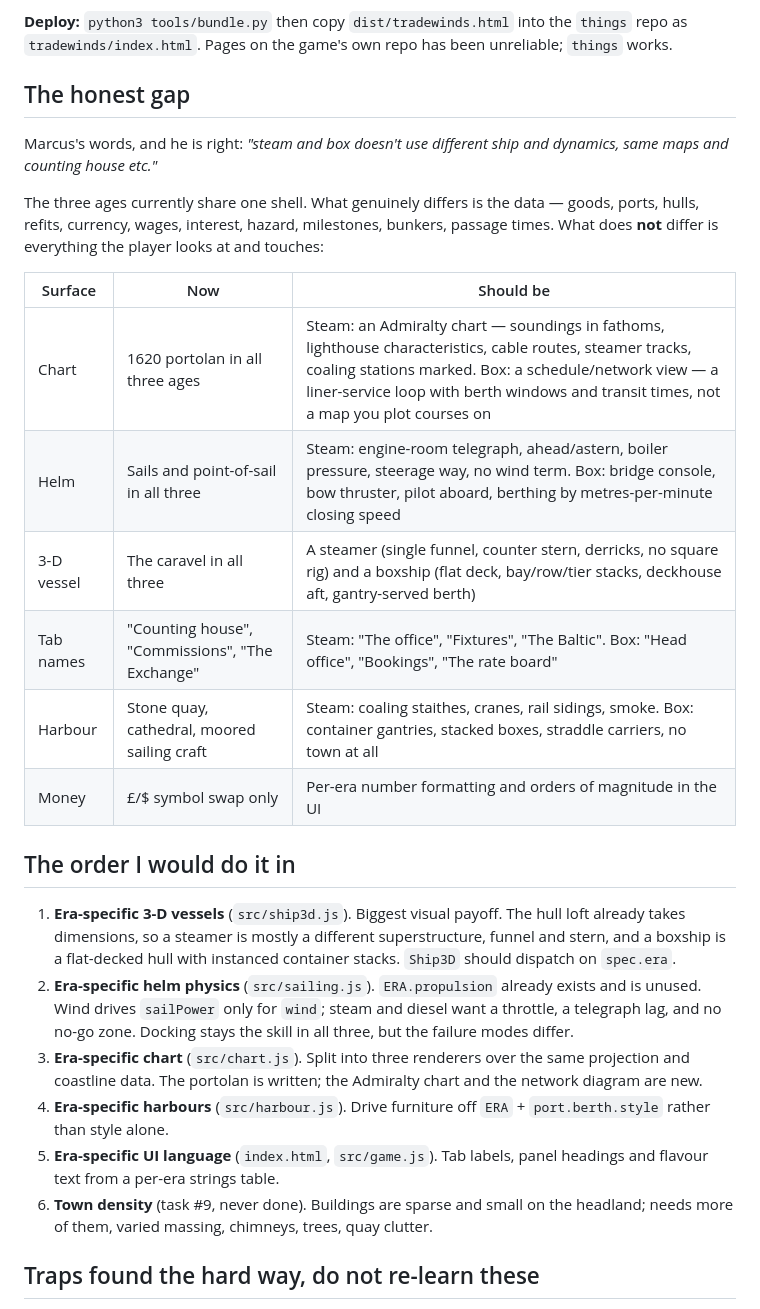
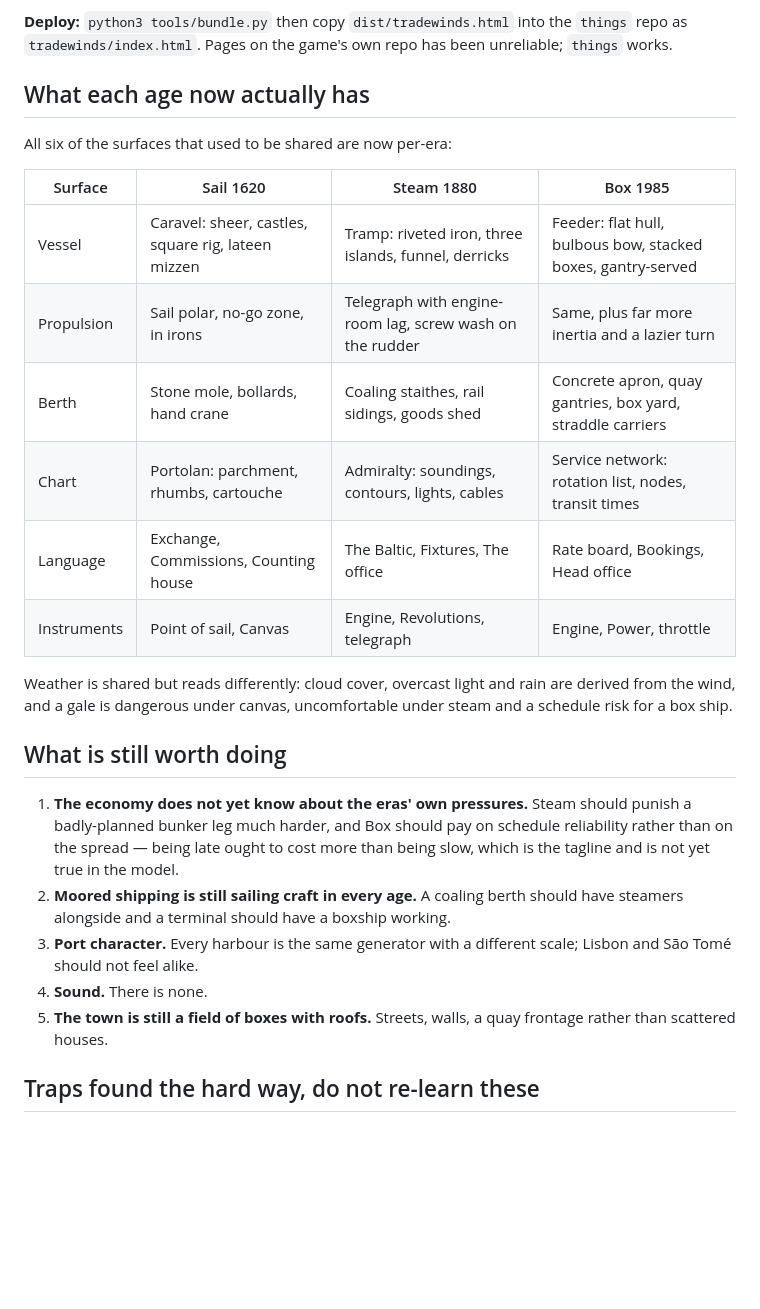
Before and after one commit to mw572/Tradewinds, a Markdown page: NEXT.md, the part around the change. Drawn GitHub-style; blank space fills up the shorter version.

Commit message:
NEXT.md: the shared-shell gap is closed; record what is actually left
Co-Authored-By: Claude Opus 5 (1M context) <noreply@anthropic.com>

```diff
--- a/NEXT.md
+++ b/NEXT.md
@@ -16,44 +16,36 @@ headless campaigns), `node qa/browser.cjs` (70, needs a server on :8749 and
 `things` repo as `tradewinds/index.html`. Pages on the game's own repo has been
 unreliable; `things` works.
 
-## The honest gap
+## What each age now actually has
 
-Marcus's words, and he is right: *"steam and box doesn't use different ship and
-dynamics, same maps and counting house etc."*
+All six of the surfaces that used to be shared are now per-era:
 
-The three ages currently share one shell. What genuinely differs is the data —
-goods, ports, hulls, refits, currency, wages, interest, hazard, milestones,
-bunkers, passage times. What does **not** differ is everything the player looks
-at and touches:
+| Surface | Sail 1620 | Steam 1880 | Box 1985 |
+|---|---|---|---|
+| Vessel | Caravel: sheer, castles, square rig, lateen mizzen | Tramp: riveted iron, three islands, funnel, derricks | Feeder: flat hull, bulbous bow, stacked boxes, gantry-served |
+| Propulsion | Sail polar, no-go zone, in irons | Telegraph with engine-room lag, screw wash on the rudder | Same, plus far more inertia and a lazier turn |
+| Berth | Stone mole, bollards, hand crane | Coaling staithes, rail sidings, goods shed | Concrete apron, quay gantries, box yard, straddle carriers |
+| Chart | Portolan: parchment, rhumbs, cartouche | Admiralty: soundings, contours, lights, cables | Service network: rotation list, nodes, transit times |
+| Language | Exchange, Commissions, Counting house | The Baltic, Fixtures, The office | Rate board, Bookings, Head office |
+| Instruments | Point of sail, Canvas | Engine, Revolutions, telegraph | Engine, Power, throttle |
 
-| Surface | Now | Should be |
-|---|---|---|
-| Chart | 1620 portolan in all three ages | Steam: an Admiralty chart — soundings in fathoms, lighthouse characteristics, cable routes, steamer tracks, coaling stations marked. Box: a schedule/network view — a liner-service loop with berth windows and transit times, not a map you plot courses on |
-| Helm | Sails and point-of-sail in all three | Steam: engine-room telegraph, ahead/astern, boiler pressure, steerage way, no wind term. Box: bridge console, bow thruster, pilot aboard, berthing by metres-per-minute closing speed |
-| 3-D vessel | The caravel in all three | A steamer (single funnel, counter stern, derricks, no square rig) and a boxship (flat deck, bay/row/tier stacks, deckhouse aft, gantry-served berth) |
-| Tab names | "Counting house", "Commissions", "The Exchange" | Steam: "The office", "Fixtures", "The Baltic". Box: "Head office", "Bookings", "The rate board" |
-| Harbour | Stone quay, cathedral, moored sailing craft | Steam: coaling staithes, cranes, rail sidings, smoke. Box: container gantries, stacked boxes, straddle carriers, no town at all |
-| Money | £/$ symbol swap only | Per-era number formatting and orders of magnitude in the UI |
+Weather is shared but reads differently: cloud cover, overcast light and rain
+are derived from the wind, and a gale is dangerous under canvas, uncomfortable
+under steam and a schedule risk for a box ship.
 
-## The order I would do it in
+## What is still worth doing
 
-1. **Era-specific 3-D vessels** (`src/ship3d.js`). Biggest visual payoff. The
-   hull loft already takes dimensions, so a steamer is mostly a different
-   superstructure, funnel and stern, and a boxship is a flat-decked hull with
-   instanced container stacks. `Ship3D` should dispatch on `spec.era`.
-2. **Era-specific helm physics** (`src/sailing.js`). `ERA.propulsion` already
-   exists and is unused. Wind drives `sailPower` only for `wind`; steam and
-   diesel want a throttle, a telegraph lag, and no no-go zone. Docking stays the
-   skill in all three, but the failure modes differ.
-3. **Era-specific chart** (`src/chart.js`). Split into three renderers over the
-   same projection and coastline data. The portolan is written; the Admiralty
-   chart and the network diagram are new.
-4. **Era-specific harbours** (`src/harbour.js`). Drive furniture off
-   `ERA` + `port.berth.style` rather than style alone.
-5. **Era-specific UI language** (`index.html`, `src/game.js`). Tab labels,
-   panel headings and flavour text from a per-era strings table.
-6. **Town density** (task #9, never done). Buildings are sparse and small on the
-   headland; needs more of them, varied massing, chimneys, trees, quay clutter.
+1. **The economy does not yet know about the eras' own pressures.** Steam should
+   punish a badly-planned bunker leg much harder, and Box should pay on
+   schedule reliability rather than on the spread — being late ought to cost
+   more than being slow, which is the tagline and is not yet true in the model.
+2. **Moored shipping is still sailing craft in every age.** A coaling berth
+   should have steamers alongside and a terminal should have a boxship working.
+3. **Port character.** Every harbour is the same generator with a different
+   scale; Lisbon and São Tomé should not feel alike.
+4. **Sound.** There is none.
+5. **The town is still a field of boxes with roofs.** Streets, walls, a quay
+   frontage rather than scattered houses.
 
 ## Traps found the hard way, do not re-learn these
 
```
